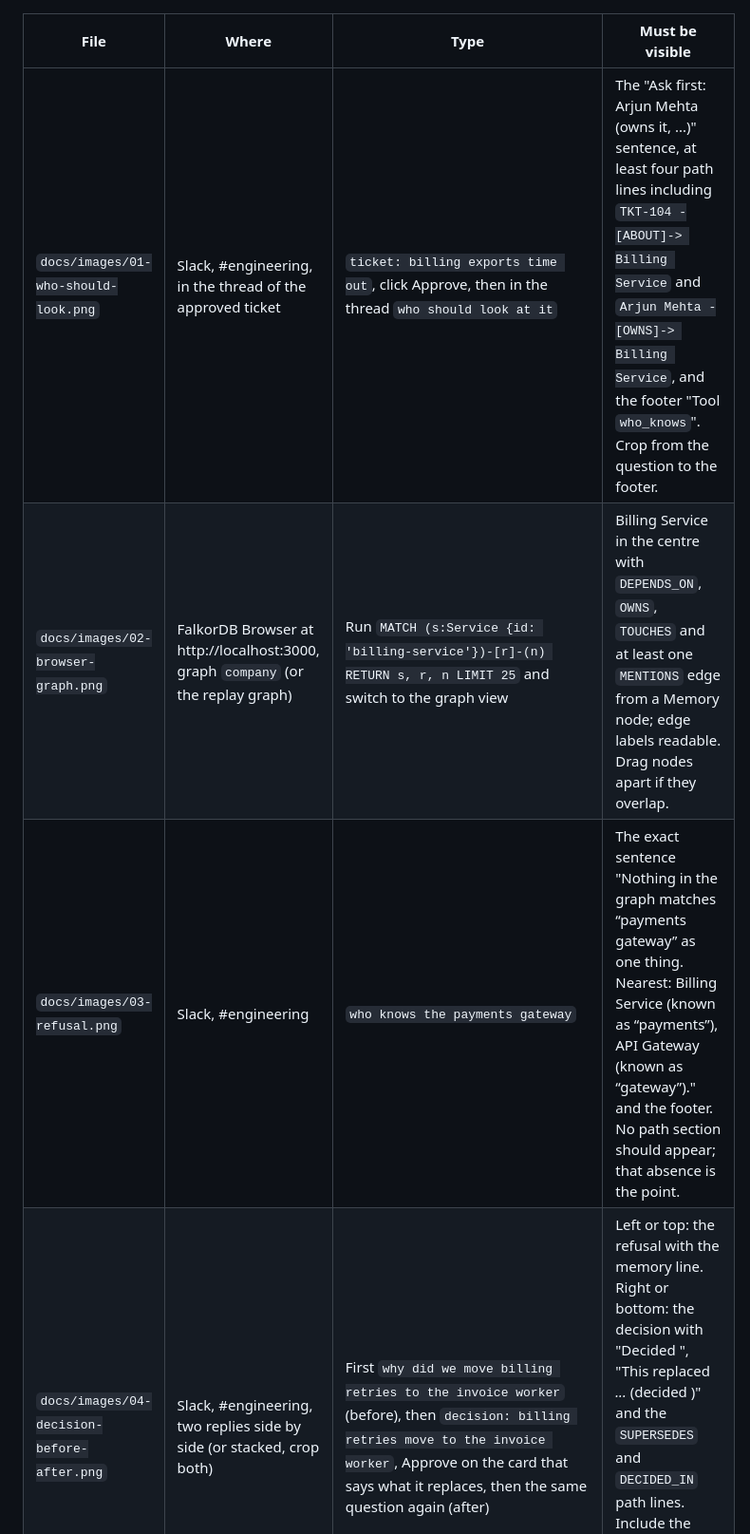
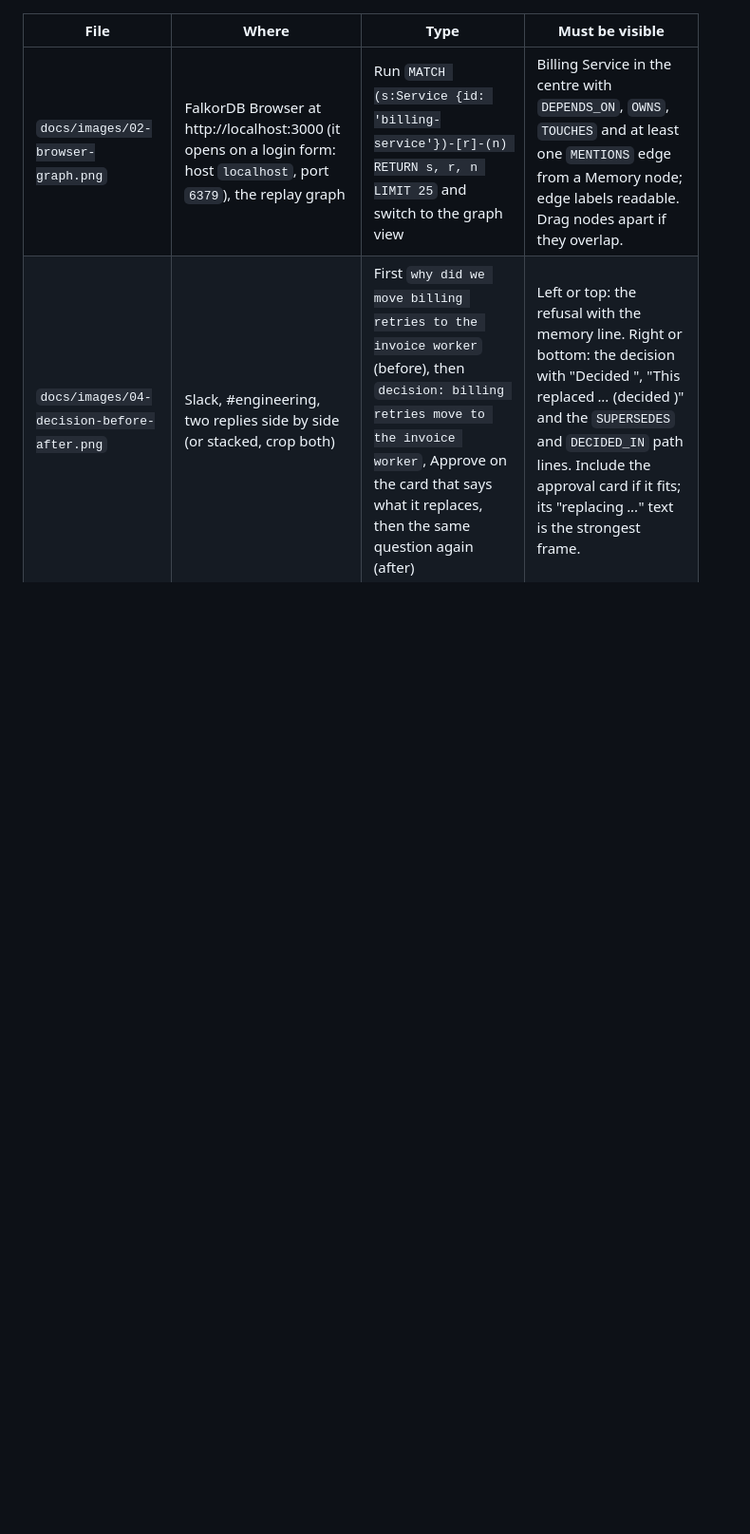
Before and after one commit to codesensei-tushar/graph_hacks, a Markdown page: docs/BLOG.md, the part around one of its changes. Shown at 95% size. Rendered like a GitHub page; blank space fills up the shorter version.

```diff
--- a/docs/BLOG.md
+++ b/docs/BLOG.md
@@ -130,7 +130,5 @@ Setup once: `python scripts/replay_workspace.py --app-url http://localhost:8000
 
 | File | Where | Type | Must be visible |
 | --- | --- | --- | --- |
-| `docs/images/01-who-should-look.png` | Slack, #engineering, in the thread of the approved ticket | `ticket: billing exports time out`, click Approve, then in the thread `who should look at it` | The "Ask first: Arjun Mehta (owns it, ...)" sentence, at least four path lines including `TKT-104 -[ABOUT]-> Billing Service` and `Arjun Mehta -[OWNS]-> Billing Service`, and the footer "Tool `who_knows`". Crop from the question to the footer. |
-| `docs/images/02-browser-graph.png` | FalkorDB Browser at http://localhost:3000, graph `company` (or the replay graph) | Run `MATCH (s:Service {id: 'billing-service'})-[r]-(n) RETURN s, r, n LIMIT 25` and switch to the graph view | Billing Service in the centre with `DEPENDS_ON`, `OWNS`, `TOUCHES` and at least one `MENTIONS` edge from a Memory node; edge labels readable. Drag nodes apart if they overlap. |
-| `docs/images/03-refusal.png` | Slack, #engineering | `who knows the payments gateway` | The exact sentence "Nothing in the graph matches “payments gateway” as one thing. Nearest: Billing Service (known as “payments”), API Gateway (known as “gateway”)." and the footer. No path section should appear; that absence is the point. |
+| `docs/images/02-browser-graph.png` | FalkorDB Browser at http://localhost:3000 (it opens on a login form: host `localhost`, port `6379`), the replay graph | Run `MATCH (s:Service {id: 'billing-service'})-[r]-(n) RETURN s, r, n LIMIT 25` and switch to the graph view | Billing Service in the centre with `DEPENDS_ON`, `OWNS`, `TOUCHES` and at least one `MENTIONS` edge from a Memory node; edge labels readable. Drag nodes apart if they overlap. |
 | `docs/images/04-decision-before-after.png` | Slack, #engineering, two replies side by side (or stacked, crop both) | First `why did we move billing retries to the invoice worker` (before), then `decision: billing retries move to the invoice worker`, Approve on the card that says what it replaces, then the same question again (after) | Left or top: the refusal with the memory line. Right or bottom: the decision with "Decided <date>", "This replaced *...* (decided <date>)" and the `SUPERSEDES` and `DECIDED_IN` path lines. Include the approval card if it fits; its "replacing *...*" text is the strongest frame. |
```
Also changed, not shown: other parts of docs/BLOG.md (+7 -9 lines), docs/images/01-who-should-look.png (added), docs/images/03-refusal.png (added), docs/images/05-blast-radius.png (added), docs/images/06-proof-table.png (added).
